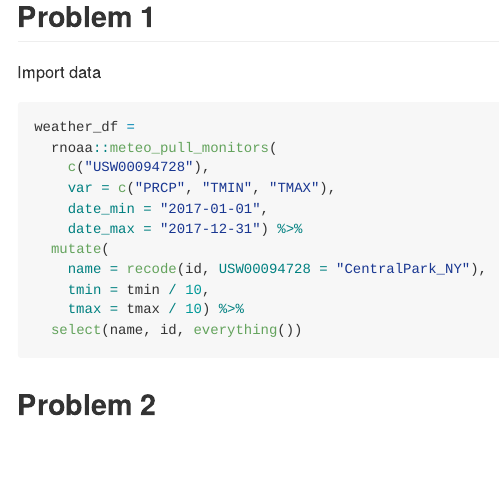
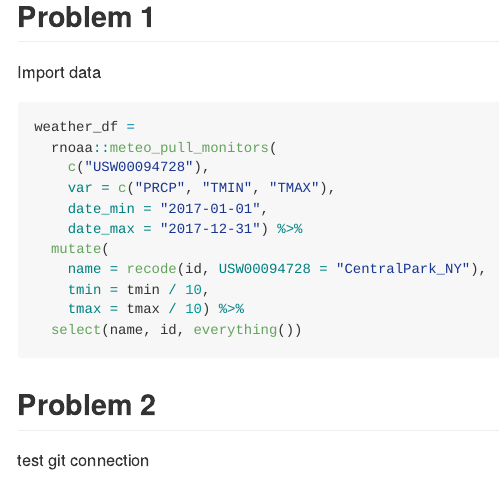
Before and after one commit to cm3341/p8105_hw6_cm3341, an R Markdown document (p8105_hw6_cm3341.Rmd): the page in a window 1100 px wide, from 230 px down. Rendered offline with R 4.5, knitr and Pandoc, with nearby package versions; the code chunks are not run, so their results and figures are left out.

Commit message:
test git connection

````diff
--- a/p8105_hw6_cm3341.Rmd
+++ b/p8105_hw6_cm3341.Rmd
@@ -54,6 +54,8 @@ weather_df =
 
 
 ## Problem 2
+
+test git connection
 ```{r}
 
 ```
````
